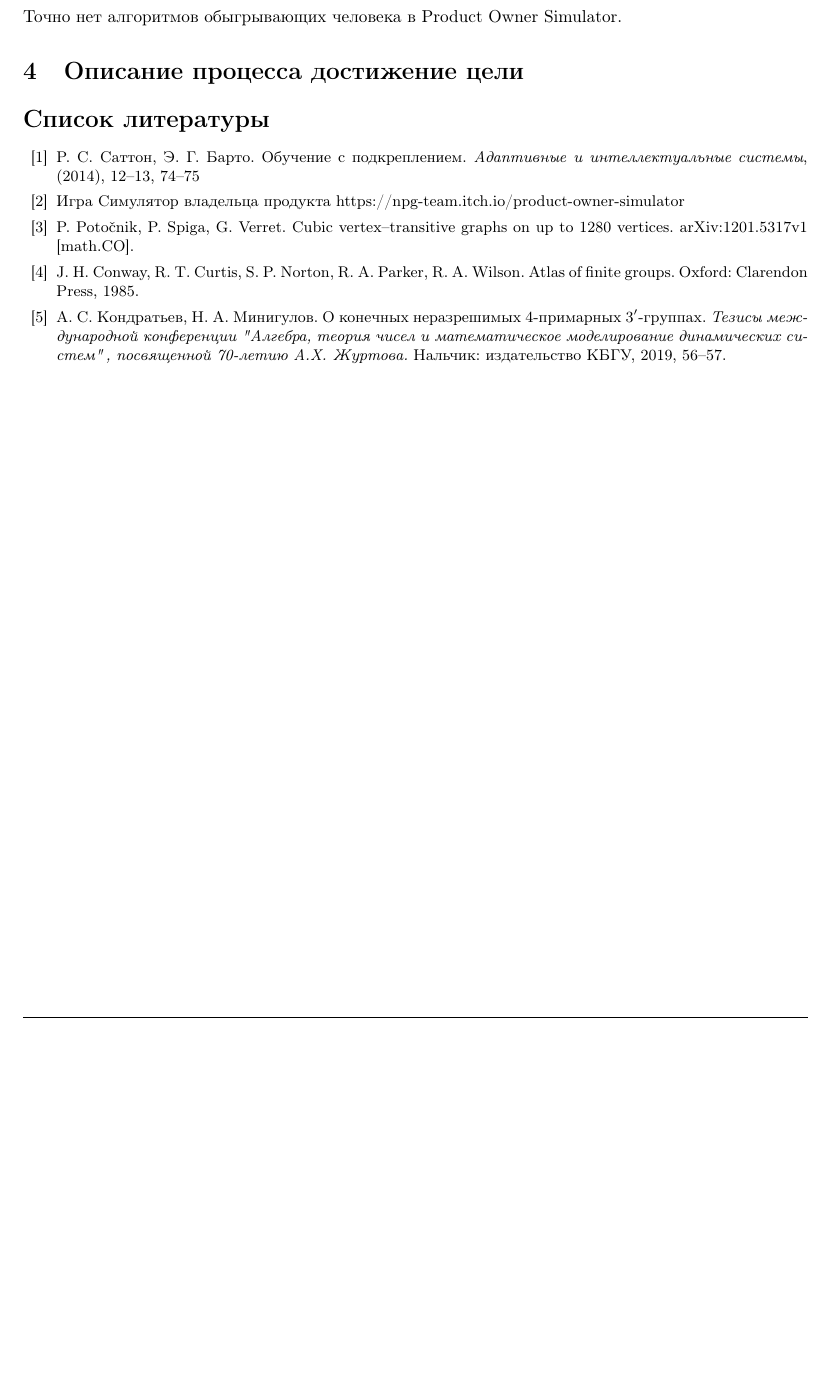
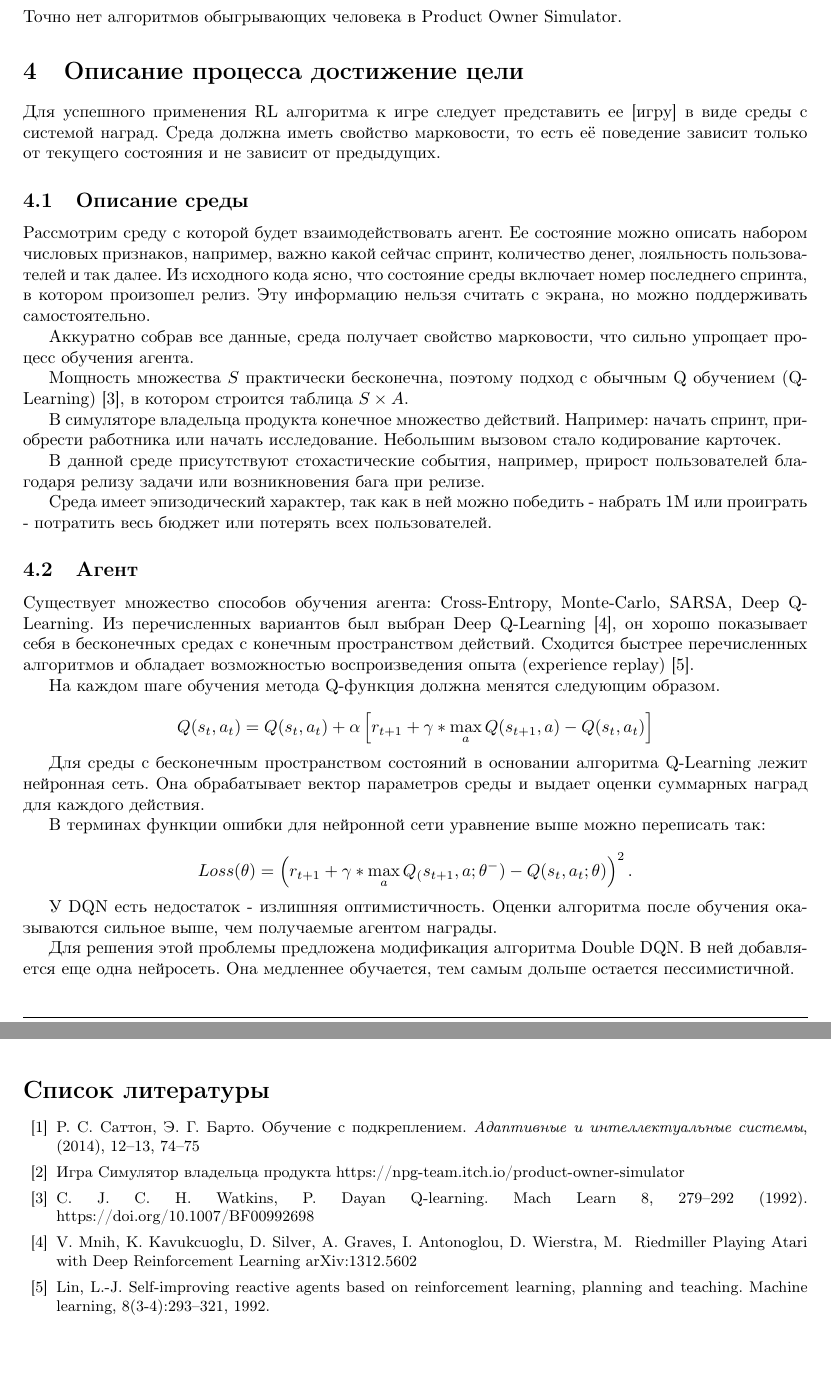
Before and after one commit to krutovsky-danya/master-thesis, a LaTeX document (sopromat.imm.uran/main.tex): part of page 2 of 2 before the commit and two parts of pages 2 and 3 of 3 after it, the two joined at a grey line, cut so that both start at the same text, the shorter picture padded with empty space. Compiled offline with LaTeX, dvips and Ghostscript.

Commit message:
Добавил кусочек и источники литературы

```diff
--- a/sopromat.imm.uran/main.tex
+++ b/sopromat.imm.uran/main.tex
@@ -98,6 +96,63 @@ Software Inc. - симулятор разработки программного
 
 \section{Описание процесса достижение цели}
 
+Для успешного применения RL алгоритма к игре следует представить ее [игру] в виде среды с системой наград.
+Среда должна иметь свойство марковости, то есть её поведение зависит только от текущего состояния и не зависит от предыдущих.
+
+\subsection{Описание среды}
+
+Рассмотрим среду с которой будет взаимодействовать агент.
+Ее состояние можно описать набором числовых признаков, например, важно какой сейчас спринт, количество денег, лояльность пользователей и так далее.
+Из исходного кода ясно, что состояние среды включает номер последнего спринта, в котором произошел релиз.
+Эту информацию нельзя считать с экрана, но можно поддерживать самостоятельно.
+
+Аккуратно собрав все данные, среда получает свойство марковости, что сильно упрощает процесс обучения агента.
+
+Мощность множества $S$ практически бесконечна, поэтому подход с обычным Q обучением (Q-Learning) \cite{Pi3}, в котором строится таблица $S \times A$.
+
+В симуляторе владельца продукта конечное множество действий.
+Например: начать спринт, приобрести работника или начать исследование.
+Небольшим вызовом стало кодирование карточек.
+
+В данной среде присутствуют стохастические события, например, прирост пользователей благодаря релизу задачи или возникновения бага при релизе.
+
+Среда имеет эпизодический характер, так как в ней можно победить - набрать 1M или проиграть - потратить весь бюджет или потерять всех пользователей.
+
+\subsection{Агент}
+Существует множество способов обучения агента: Cross-Entropy, Monte-Carlo, SARSA, Deep Q-Learning.
+Из перечисленных вариантов был выбран Deep Q-Learning\cite{DQN}, он хорошо показывает себя в бесконечных средах с конечным пространством действий.
+Сходится быстрее перечисленных алгоритмов и обладает возможностью воспроизведения опыта (experience replay)\cite{Exp-Rep}.
+
+На каждом шаге обучения метода Q-функция должна менятся следующим образом.
+
+\[
+Q(s_t, a_t) = Q(s_t, a_t) + \alpha
+    \left[
+        r_{t+1} + \gamma * \max_{a} Q(s_{t+1}, a) - Q(s_t, a_t)
+    \right]
+\]
+
+Для среды с бесконечным пространством состояний в основании алгоритма Q-Learning лежит нейронная сеть.
+Она обрабатывает вектор параметров среды и выдает оценки суммарных наград для каждого действия.
+
+В терминах функции ошибки для нейронной сети уравнение выше можно переписать так:
+
+\[
+Loss(\theta) =
+    \left(
+        r_{t+1} + \gamma * \max_{a} Q_(s_{t+1}, a; \theta^-) - Q(s_t, a_t; \theta)
+    \right) ^ 2.
+\]
+
+У DQN есть недостаток - излишняя оптимистичность.
+Оценки алгоритма после обучения оказываются сильное выше, чем получаемые агентом награды.
+
+Для решения этой проблемы предложена модификация алгоритма Double DQN.
+В ней добавляется еще одна нейросеть.
+Она медленнее обучается, тем самым дольше остается пессимистичной.
+
+%<!-- Модифицированная функция ошибки -->
+
 \small
 \begin{thebibliography}{99}
 
@@ -108,14 +163,16 @@ Software Inc. - симулятор разработки программного
 https://npg-team.itch.io/product-owner-simulator
 
 \bibitem{Pi3}
-P.~Poto\v{c}nik, P.~Spiga, G.~Verret. Cubic vertex--transitive graphs on up to 1280 vertices. arXiv:1201.5317v1 [math.CO].
+C.~J.~C.~H.~Watkins, P.~Dayan Q-learning. Mach Learn 8, 279–292 (1992). https://doi.org/10.1007/BF00992698
 
-\bibitem{Pi4}
-J.~H.~Conway, R.~T.~Curtis, S.~P.~Norton, R.~A.~Parker, R.~A.~Wilson. Atlas of finite groups.
-Oxford: Clarendon Press, 1985.
+\bibitem{DQN}
+V.~Mnih, K.~Kavukcuoglu, D.~Silver, A.~Graves, I.~Antonoglou, D.~Wierstra, M.~ Riedmiller
+Playing Atari with Deep Reinforcement Learning
+arXiv:1312.5602
 
-\bibitem{Pi5}
-А.~С.~Кондратьев, Н.~А.~Минигулов. О конечных неразрешимых $4$-примарных $3'$-группах. {\it Тезисы международной конференции "Алгебра, теория чисел и математическое моделирование динамических систем"\,, посвященной 70-летию А.Х. Журтова.} Нальчик: издательство КБГУ, 2019, 56--57.
+\bibitem{Exp-Rep}
+Lin, L.-J. Self-improving reactive agents based on reinforcement learning, planning and teaching. Machine learning,
+8(3-4):293–321, 1992.
 \end{thebibliography}
 \normalsize
 
```
Also changed, not shown: sopromat.imm.uran/main.tex (2 more changed lines).
